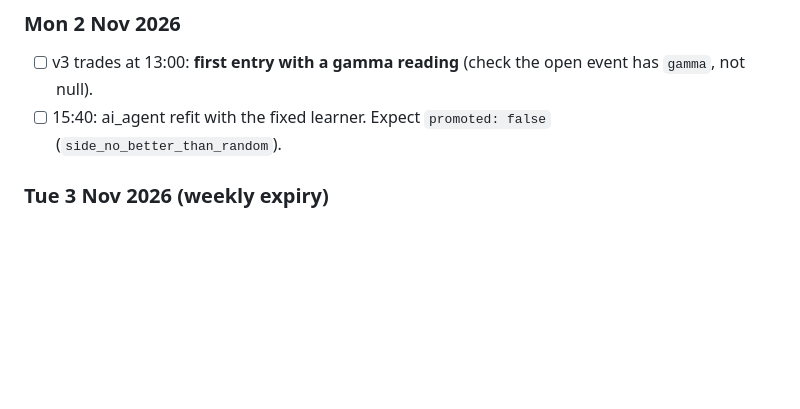
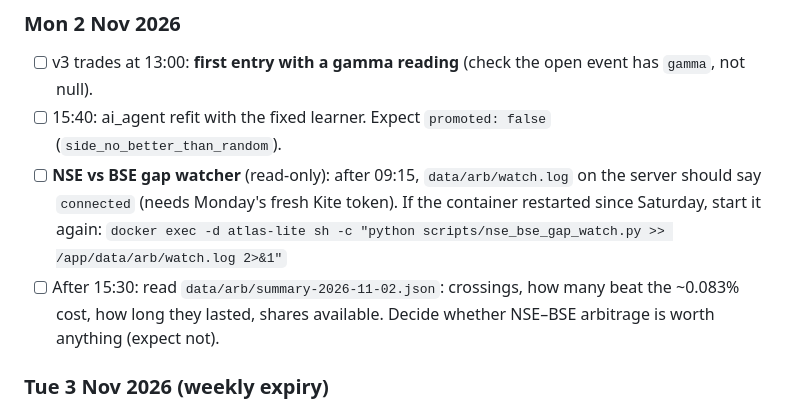
Before and after one commit to babunalluri/atlas_lite, a Markdown page: doc/todo.md, the part around the change. Rendered like a GitHub page; blank space fills up the shorter version.

Commit message:
todo: Monday checks for the NSE vs BSE gap watcher.
Co-Authored-By: Claude Opus 5.5 <noreply@anthropic.com>

```diff
--- a/doc/todo.md
+++ b/doc/todo.md
@@ -16,6 +16,9 @@ Checked every trading day. Tick items as done (`[x]`), add new ones with a date.
 ### Mon 2 Nov 2026
 - [ ] v3 trades at 13:00: **first entry with a gamma reading** (check the open event has `gamma`, not null).
 - [ ] 15:40: ai_agent refit with the fixed learner. Expect `promoted: false` (`side_no_better_than_random`).
+- [ ] **NSE vs BSE gap watcher** (read-only): after 09:15, `data/arb/watch.log` on the server should say `connected` (needs Monday's fresh Kite token). If the container restarted since Saturday, start it again:
+  `docker exec -d atlas-lite sh -c "python scripts/nse_bse_gap_watch.py >> /app/data/arb/watch.log 2>&1"`
+- [ ] After 15:30: read `data/arb/summary-2026-11-02.json`: crossings, how many beat the ~0.083% cost, how long they lasted, shares available. Decide whether NSE–BSE arbitrage is worth anything (expect not).
 
 ### Tue 3 Nov 2026 (weekly expiry)
 - [ ] 15:29: weekly strangle and condor close at expiry. v3 skips the day.
```
